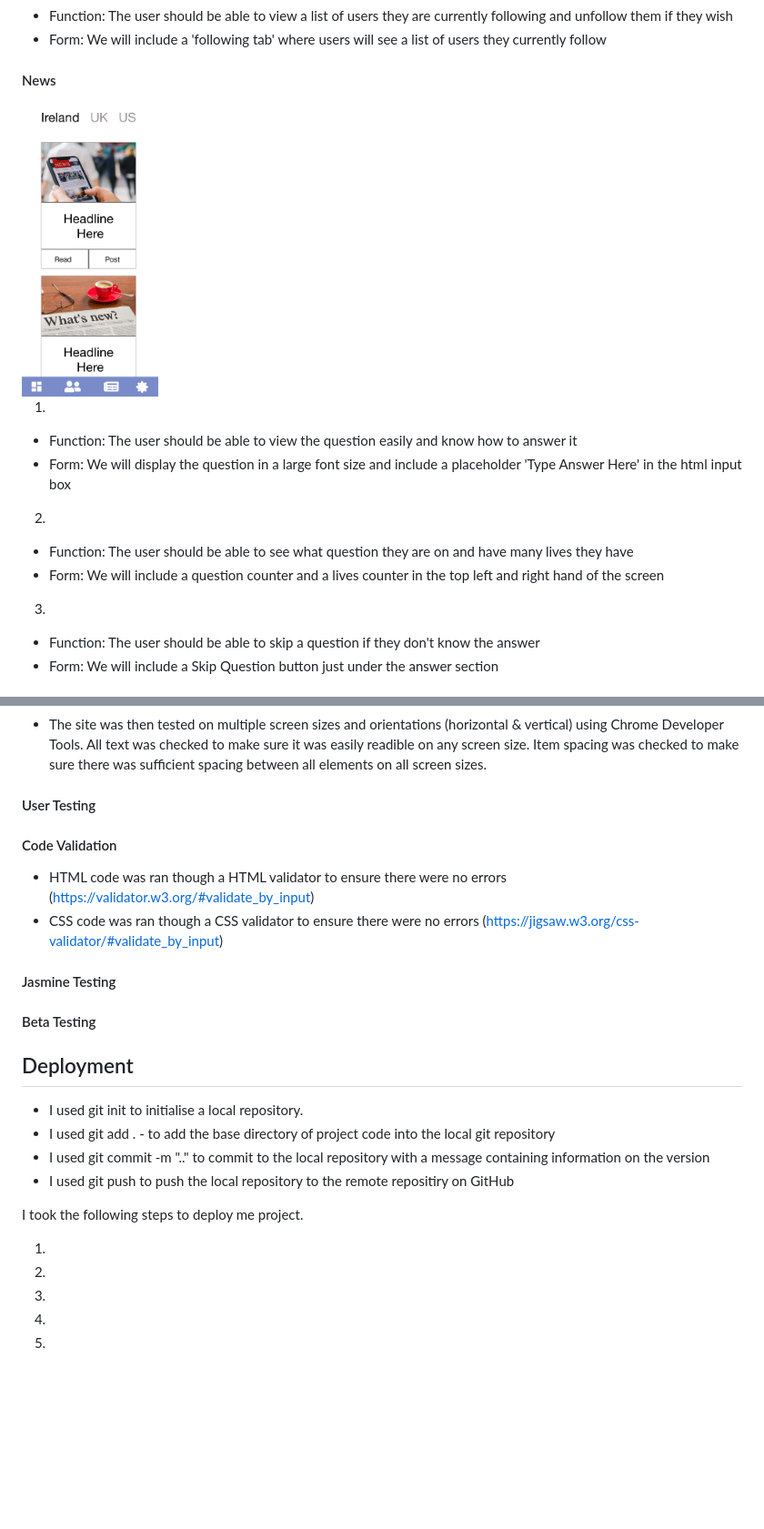
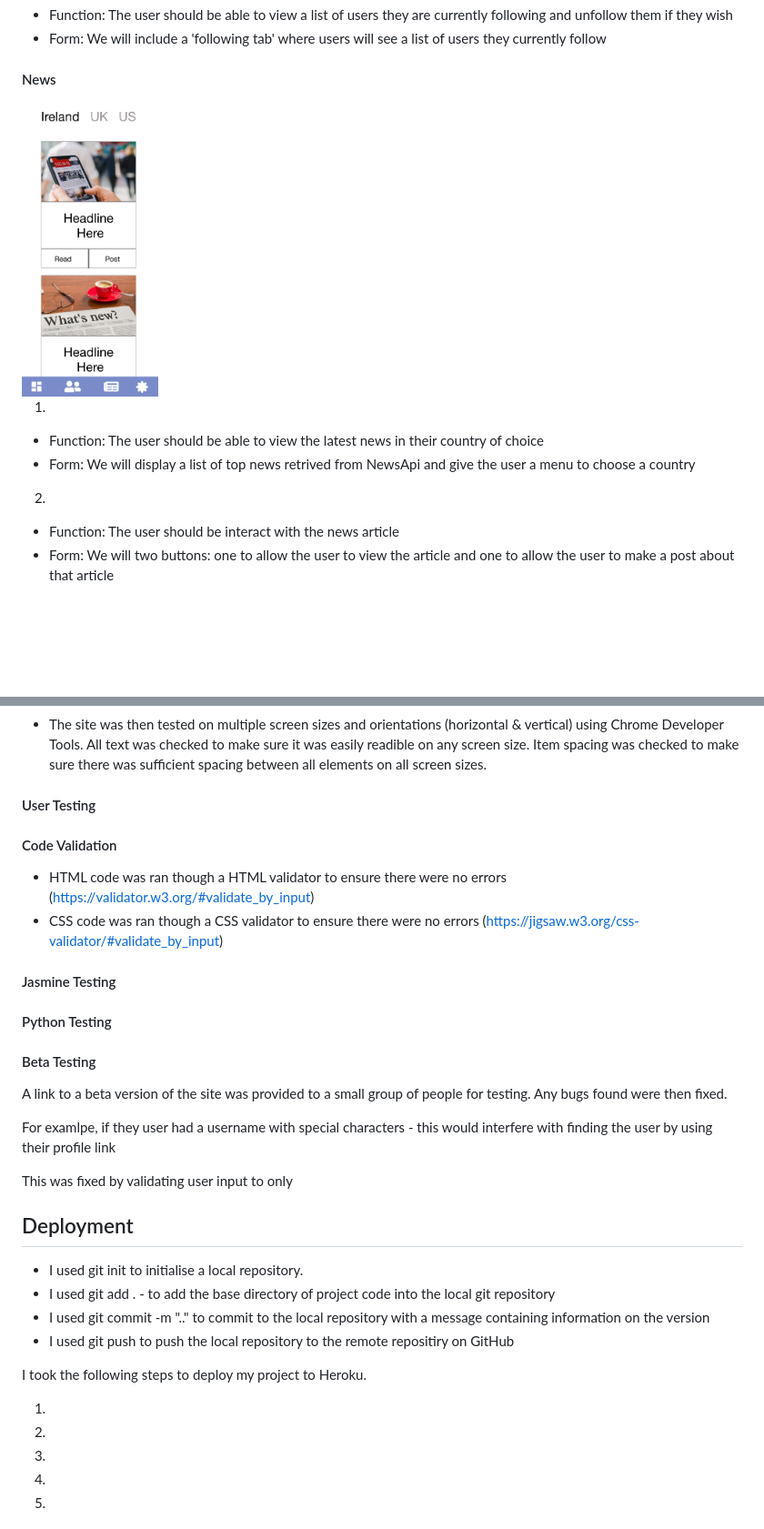
Before and after one commit to davidosongschool/SocialEyes, a Markdown page: README.md, 2 parts joined by grey strips. Shown: that part at 91% size. Rendered like a GitHub page; blank space fills up the shorter version.

```diff
--- a/README.md
+++ b/README.md
@@ -217,13 +217,10 @@ Wireframes (Design ideas)
 
 1.
-- Function: The user should be able to view the question easily and know how to answer it
-- Form: We will display the question in a large font size and include a placeholder 'Type Answer Here' in the html input box
+- Function: The user should be able to view the latest news in their country of choice
+- Form: We will display a list of top news retrived from NewsApi and give the user a menu to choose a country
 
 2.
-- Function: The user should be able to see what question they are on and have many lives they have
-- Form: We will include a question counter and a lives counter in the top left and right hand of the screen
+- Function: The user should be interact with the news article
+- Form: We will two buttons: one to allow the user to view the article and one to allow the user to make a post about that article
 
-3.
-- Function: The user should be able to skip a question if they don't know the answer
-- Form: We will include a Skip Question button just under the answer section
 
@@ -304,7 +388,6 @@ All text was checked to make sure it was easily readible on any screen size. Ite
 
 #### User Testing
 
-
 #### Code Validation
 - HTML code was ran though a HTML validator to ensure there were no errors (https://validator.w3.org/#validate_by_input)
 - CSS code was ran though a CSS validator to ensure there were no errors (https://jigsaw.w3.org/css-validator/#validate_by_input)
@@ -312,10 +395,15 @@ All text was checked to make sure it was easily readible on any screen size. Ite
 #### Jasmine Testing
 
 
+#### Python Testing
+
 
 #### Beta Testing
+A link to a beta version of the site was provided to a small group of people for testing. Any bugs found were then fixed.
 
+For examlpe, if they user had a username with special characters - this would interfere with finding the user  by using their profile link
 
+This was fixed by validating user input to only
 
 ## Deployment
 
@@ -324,7 +412,7 @@ All text was checked to make sure it was easily readible on any screen size. Ite
 * I used git commit -m ".." to commit to the local repository with a message containing information on the version
 * I used git push to push the local repository to the remote repositiry on GitHub
 
-I took the following steps to deploy me project.
+I took the following steps to deploy my project to Heroku.
 
 1.
 2.
```
Also changed, not shown: other parts of README.md (+98 -11 lines), wireframes/color.png (added), wireframes/settings.png (added), 1 other file.
